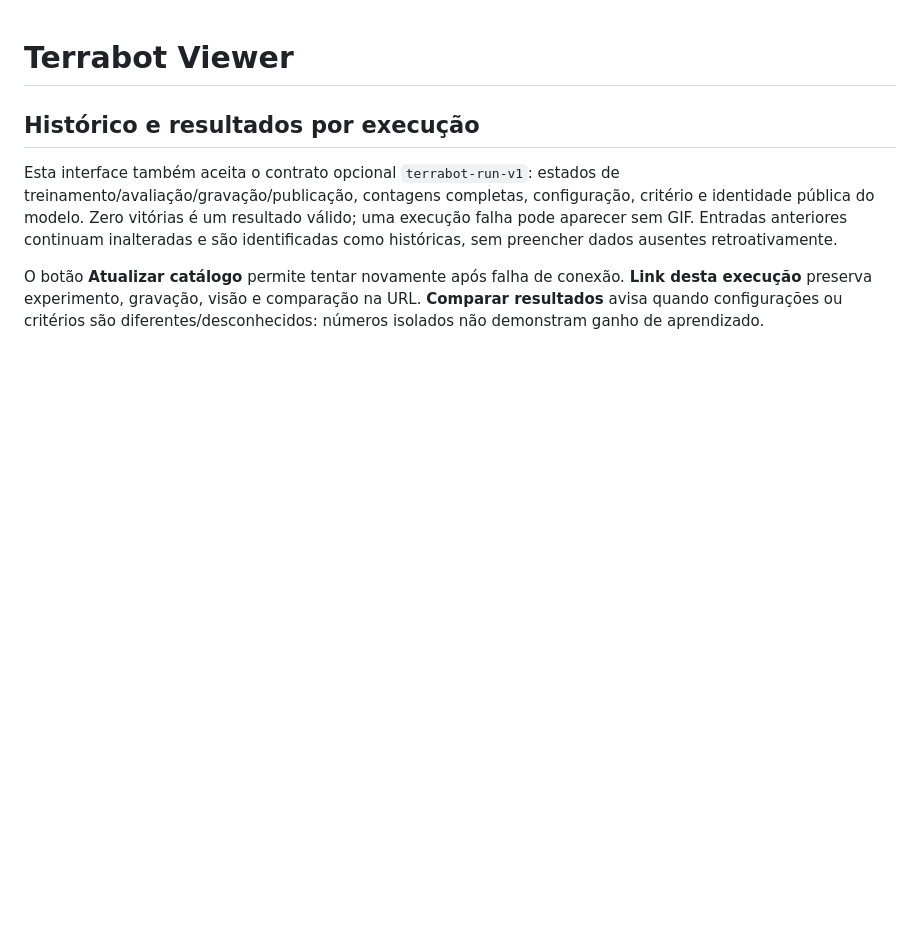
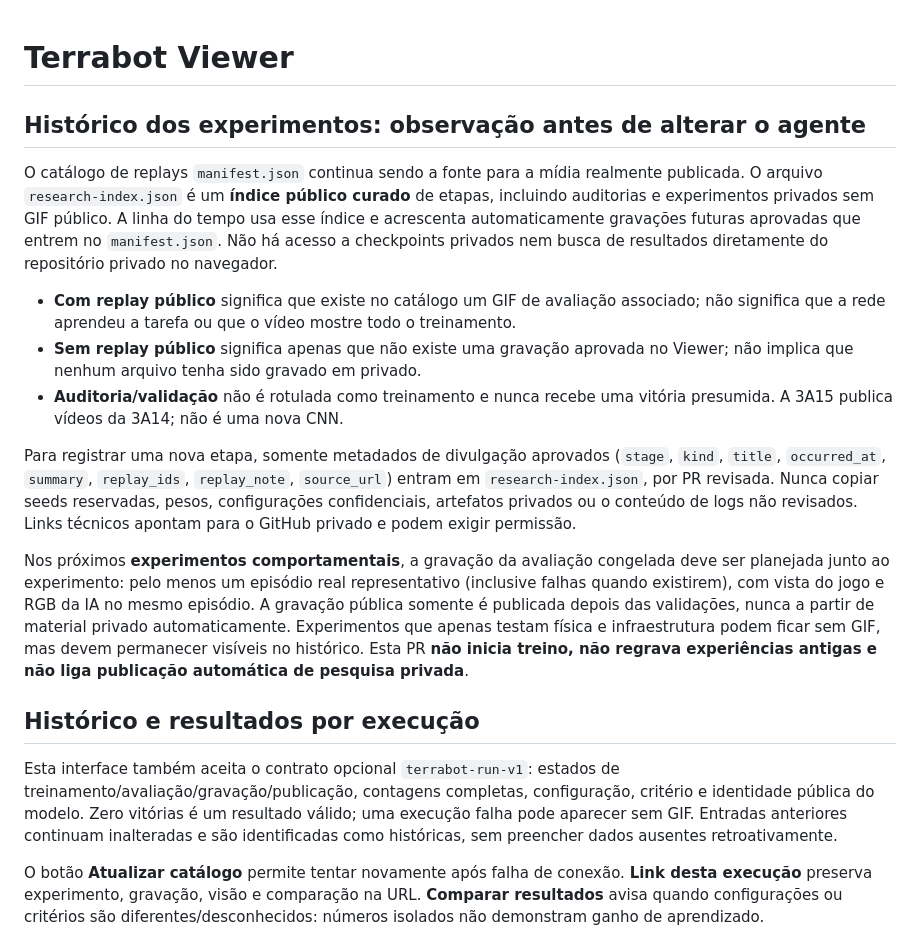
Before and after one commit to marlonzim2022-gif/Terrabot-Viewer, a Markdown page: README.md, the part around the change. GitHub-like rendering; blank space fills up the shorter version.

Commit message:
Document replay-first observation policy, historical limits and public/private boundary

```diff
--- a/README.md
+++ b/README.md
@@ -1,4 +1,39 @@
 # Terrabot Viewer
+
+## Histórico dos experimentos: observação antes de alterar o agente
+
+O catálogo de replays `manifest.json` continua sendo a fonte para a mídia realmente
+publicada. O arquivo `research-index.json` é um **índice público curado** de
+etapas, incluindo auditorias e experimentos privados sem GIF público. A
+linha do tempo usa esse índice e acrescenta automaticamente gravações futuras
+aprovadas que entrem no `manifest.json`. Não há acesso a checkpoints privados
+nem busca de resultados diretamente do repositório privado no navegador.
+
+- **Com replay público** significa que existe no catálogo um GIF de avaliação
+  associado; não significa que a rede aprendeu a tarefa ou que o vídeo mostre
+  todo o treinamento.
+- **Sem replay público** significa apenas que não existe uma gravação aprovada
+  no Viewer; não implica que nenhum arquivo tenha sido gravado em privado.
+- **Auditoria/validação** não é rotulada como treinamento e nunca recebe uma
+  vitória presumida. A 3A15 publica vídeos da 3A14; não é uma nova CNN.
+
+Para registrar uma nova etapa, somente metadados de divulgação aprovados
+(`stage`, `kind`, `title`, `occurred_at`, `summary`, `replay_ids`,
+`replay_note`, `source_url`) entram em `research-index.json`, por PR
+revisada. Nunca copiar seeds reservadas, pesos, configurações confidenciais,
+artefatos privados ou o conteúdo de logs não revisados. Links técnicos
+apontam para o GitHub privado e podem exigir permissão.
+
+Nos próximos **experimentos comportamentais**, a gravação da avaliação
+congelada deve ser planejada junto ao experimento: pelo menos um episódio
+real representativo (inclusive falhas quando existirem), com vista do jogo
+e RGB da IA no mesmo episódio. A gravação pública somente é publicada
+depois das validações, nunca a partir de material privado automaticamente.
+Experimentos que apenas testam física e infraestrutura podem ficar sem GIF,
+mas devem permanecer visíveis no histórico. Esta PR **não inicia treino,
+não regrava experiências antigas e não liga publicação automática de
+pesquisa privada**.
+
 
 ## Histórico e resultados por execução
 
```
